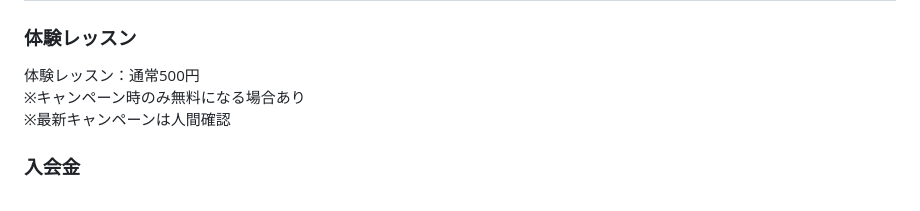
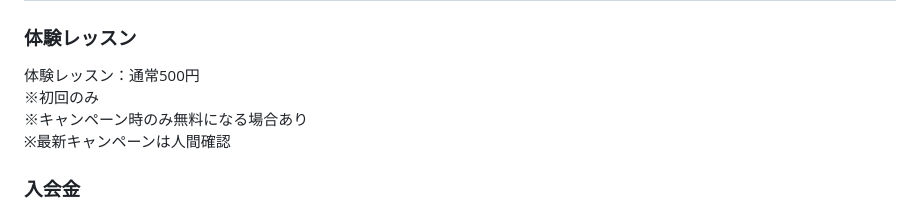
Before and after one commit to flatup02-source/asukenn, a Markdown page: 00_CORE/FLATUP_GYM_基本情報.md, the part around the change. Drawn GitHub-style.

Commit message:
Fix trial lesson pricing note - add initial trial indicator
- Added '※初回のみ' to clarify trial lessons are for first-time customers only
- Maintains clear pricing structure to prevent AI misunderstanding
- Pricing now reads: normally ¥500, first-time only, free only during campaigns (human verification required)

```diff
--- a/00_CORE/FLATUP_GYM_基本情報.md
+++ b/00_CORE/FLATUP_GYM_基本情報.md
@@ -67,6 +67,7 @@ FLATUP GYMでは、強さを押しつけない。
 ## 6. 料金
 ### 体験レッスン
 体験レッスン：通常500円
+※初回のみ
 ※キャンペーン時のみ無料になる場合あり
 ※最新キャンペーンは人間確認
 ### 入会金
```
